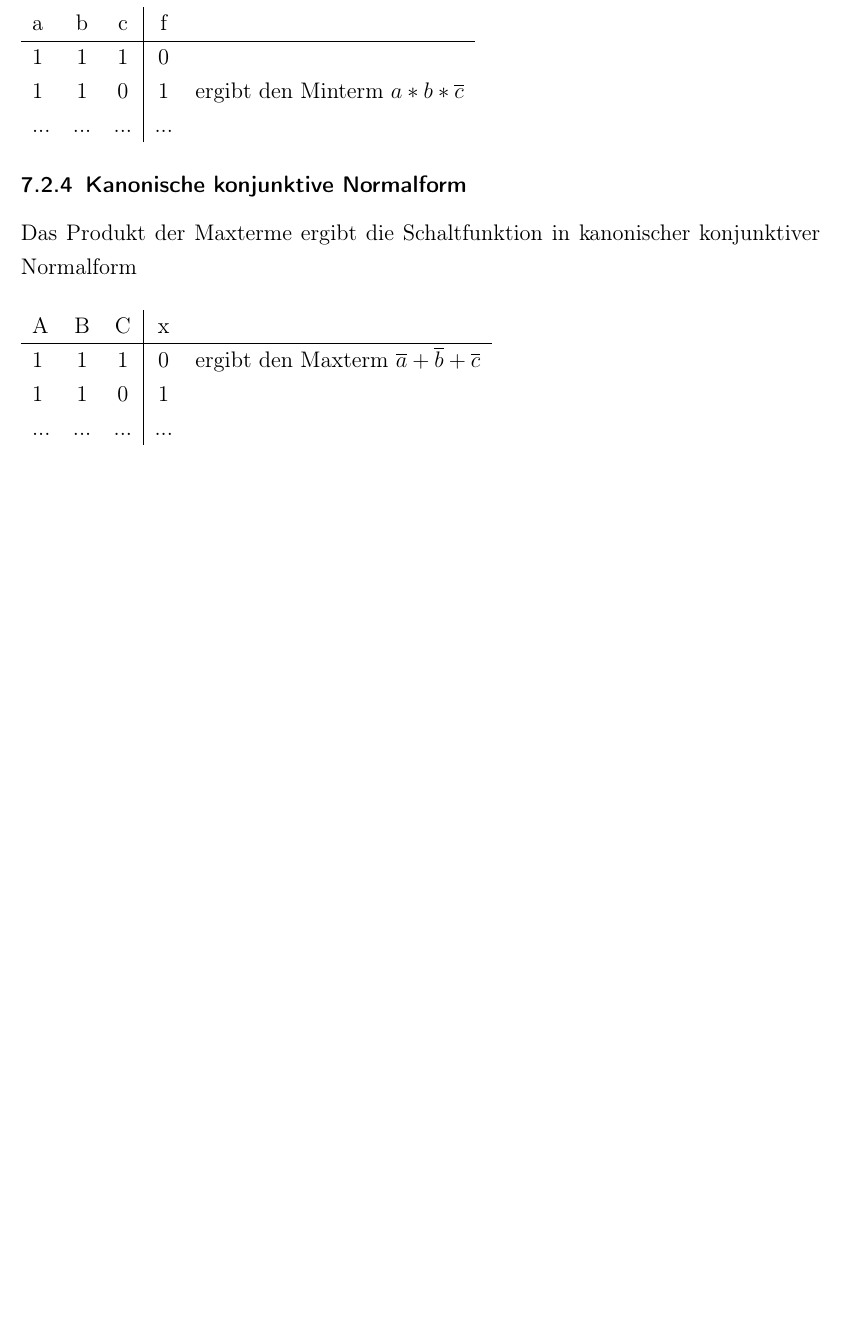
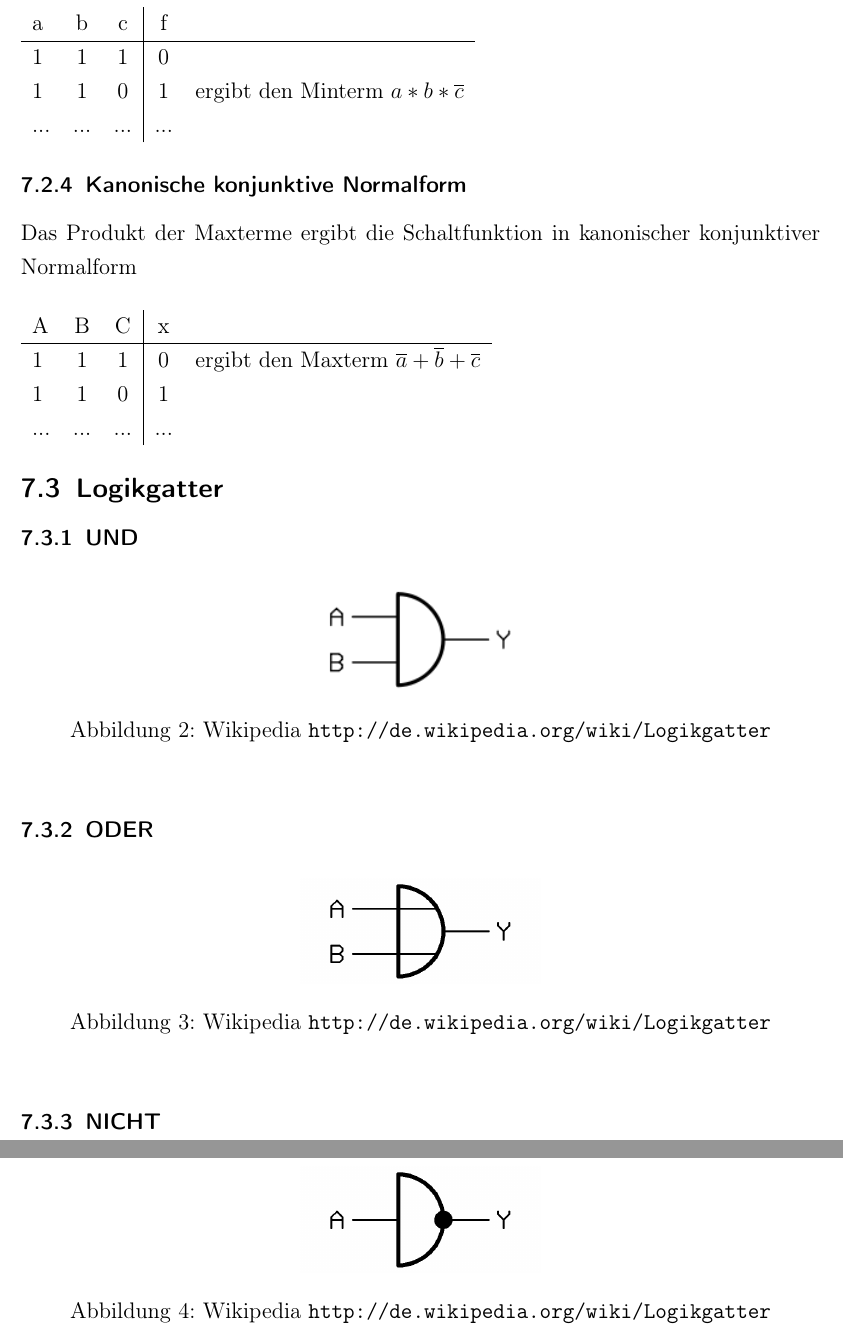
Before and after one commit to derdanu/akad-wim04-formeln, a LaTeX document (wim04-formeln.tex): part of page 12 of 12 before the commit and two parts of pages 12 and 13 of 13 after it, the two joined at a grey line, cut so that both start at the same text, the shorter picture padded with empty space. Compiled offline with pdfLaTeX.

Commit message:
Erweiterung um Logikgatter

```diff
--- a/wim04-formeln.tex
+++ b/wim04-formeln.tex
@@ -381,4 +381,29 @@ Das Produkt der Maxterme ergibt die Schaltfunktion in kanonischer konjunktiver N
   ... & ... & ... & ...\
 \end{tabular}
 
+\subsection{Logikgatter}
+\subsubsection{UND}
+\begin{figure}[ht]
+	\centering
+  \includegraphics[width=0.3\textwidth]{200px-Logic-gate-and-de.png}
+	\caption{Wikipedia \url{http://de.wikipedia.org/wiki/Logikgatter}}
+	\label{und}
+\end{figure}
+
+\subsubsection{ODER}
+\begin{figure}[ht]
+	\centering
+  \includegraphics[width=0.3\textwidth]{Logic-gate-or-de.png}
+	\caption{Wikipedia \url{http://de.wikipedia.org/wiki/Logikgatter}}
+	\label{oder}
+\end{figure}
+
+\subsubsection{NICHT}
+\begin{figure}[ht]
+	\centering
+  \includegraphics[width=0.3\textwidth]{Logic-gate-inv-de.png}
+	\caption{Wikipedia \url{http://de.wikipedia.org/wiki/Logikgatter}}
+	\label{nicht}
+\end{figure}
+
 \end{document}
```
Also changed, not shown: 200px-Logic-gate-and-de.png (added), Logic-gate-inv-de.png (added), Logic-gate-or-de.png (added), wim04-formeln.pdf.
